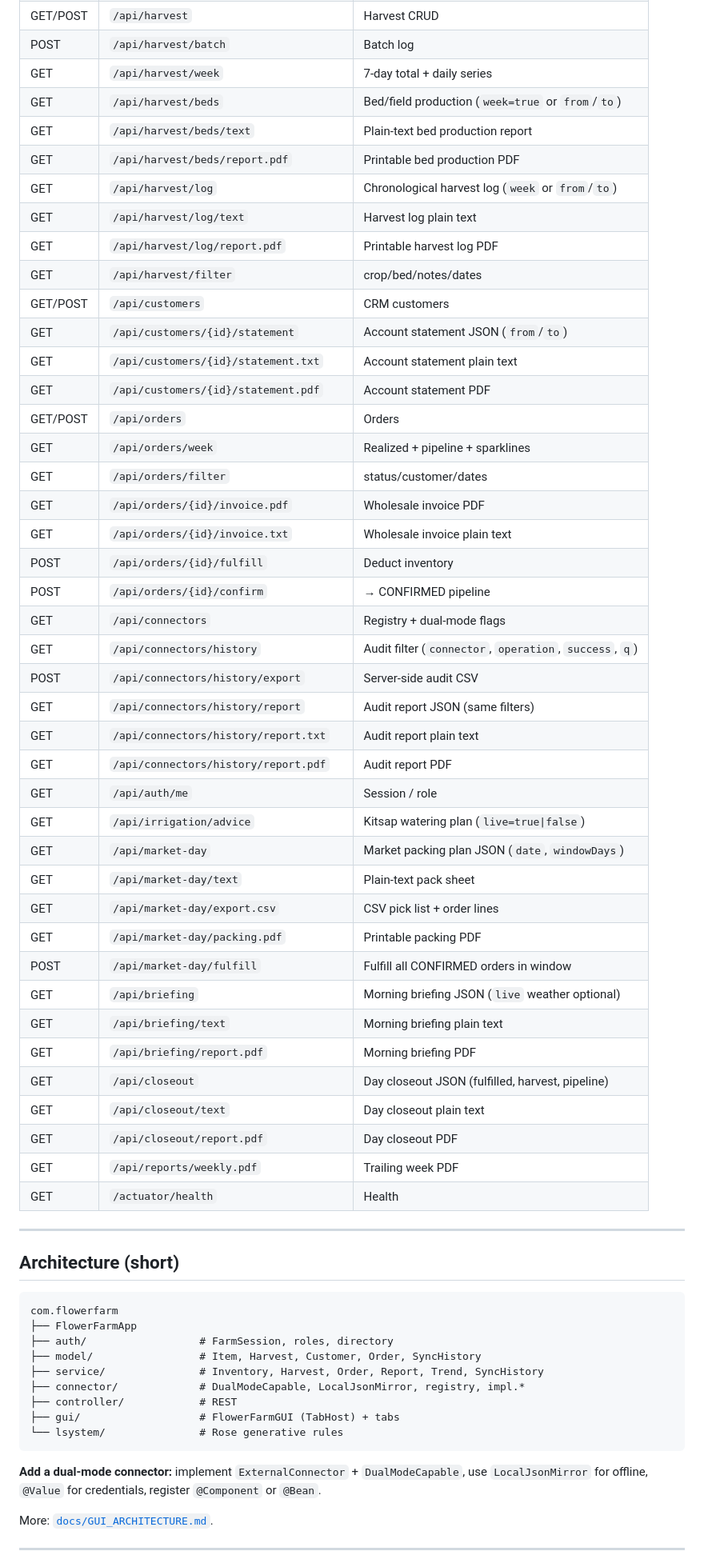
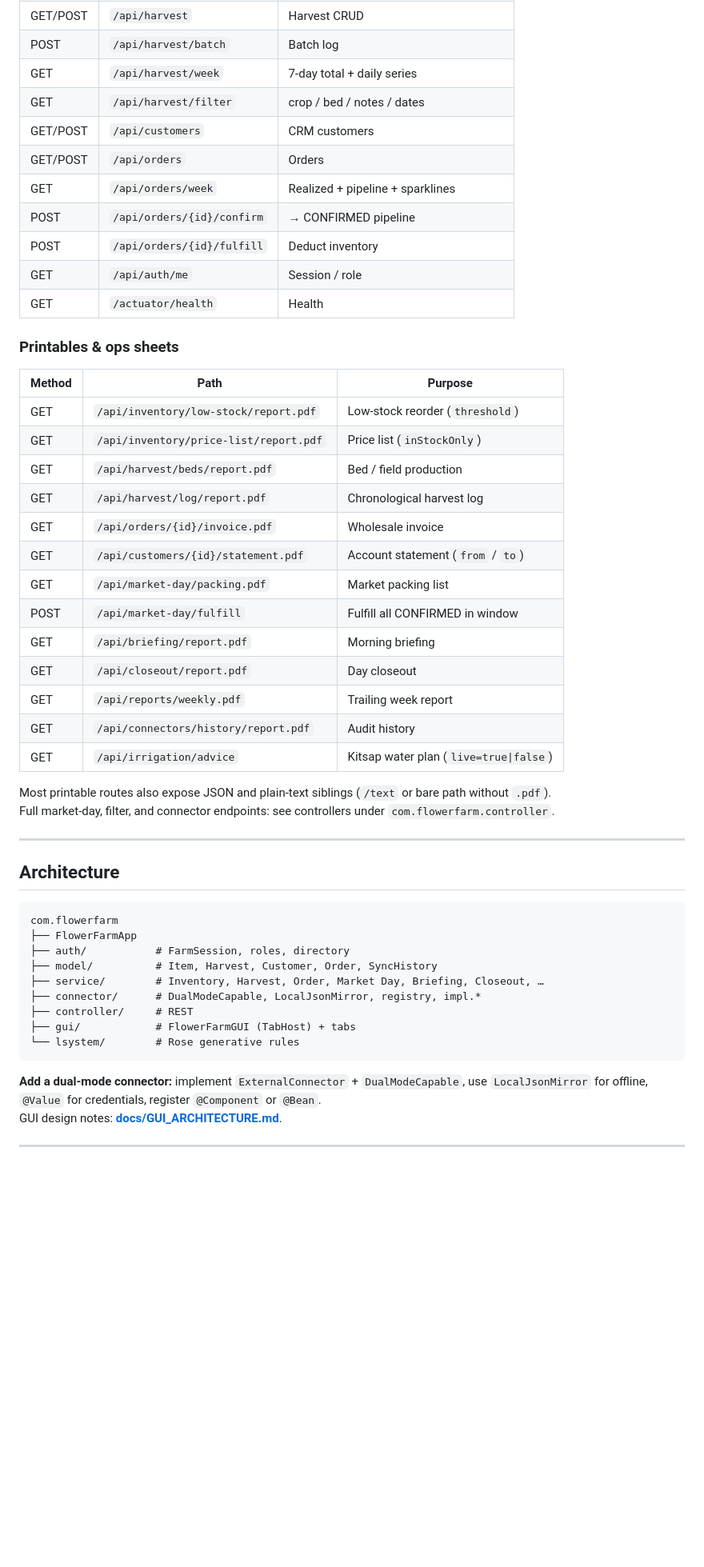
Before and after one commit to RicheyWorks/FlowersForever, a Markdown page: README.md, the part around one of its changes. Shown at 80% size. GitHub-like rendering; blank space fills up the shorter version.

````diff
--- a/README.md
+++ b/README.md
@@ -164,65 +153,54 @@ REST: `GET /api/auth/me` (Basic), `GET /api/auth/accounts` (usernames only).
 | GET/POST | `/api/harvest` | Harvest CRUD |
 | POST | `/api/harvest/batch` | Batch log |
 | GET | `/api/harvest/week` | 7-day total + daily series |
-| GET | `/api/harvest/beds` | Bed/field production (`week=true` or `from`/`to`) |
-| GET | `/api/harvest/beds/text` | Plain-text bed production report |
-| GET | `/api/harvest/beds/report.pdf` | Printable bed production PDF |
-| GET | `/api/harvest/log` | Chronological harvest log (`week` or `from`/`to`) |
-| GET | `/api/harvest/log/text` | Harvest log plain text |
-| GET | `/api/harvest/log/report.pdf` | Printable harvest log PDF |
-| GET | `/api/harvest/filter` | crop/bed/notes/dates |
+| GET | `/api/harvest/filter` | crop / bed / notes / dates |
 | GET/POST | `/api/customers` | CRM customers |
-| GET | `/api/customers/{id}/statement` | Account statement JSON (`from`/`to`) |
-| GET | `/api/customers/{id}/statement.txt` | Account statement plain text |
-| GET | `/api/customers/{id}/statement.pdf` | Account statement PDF |
 | GET/POST | `/api/orders` | Orders |
 | GET | `/api/orders/week` | Realized + pipeline + sparklines |
-| GET | `/api/orders/filter` | status/customer/dates |
-| GET | `/api/orders/{id}/invoice.pdf` | Wholesale invoice PDF |
-| GET | `/api/orders/{id}/invoice.txt` | Wholesale invoice plain text |
+| POST | `/api/orders/{id}/confirm` | → CONFIRMED pipeline |
 | POST | `/api/orders/{id}/fulfill` | Deduct inventory |
-| POST | `/api/orders/{id}/confirm` | → CONFIRMED pipeline |
-| GET | `/api/connectors` | Registry + dual-mode flags |
-| GET | `/api/connectors/history` | Audit filter (`connector`, `operation`, `success`, `q`) |
-| POST | `/api/connectors/history/export` | Server-side audit CSV |
-| GET | `/api/connectors/history/report` | Audit report JSON (same filters) |
-| GET | `/api/connectors/history/report.txt` | Audit report plain text |
-| GET | `/api/connectors/history/report.pdf` | Audit report PDF |
 | GET | `/api/auth/me` | Session / role |
-| GET | `/api/irrigation/advice` | Kitsap watering plan (`live=true\|false`) |
-| GET | `/api/market-day` | Market packing plan JSON (`date`, `windowDays`) |
-| GET | `/api/market-day/text` | Plain-text pack sheet |
-| GET | `/api/market-day/export.csv` | CSV pick list + order lines |
-| GET | `/api/market-day/packing.pdf` | Printable packing PDF |
-| POST | `/api/market-day/fulfill` | Fulfill all CONFIRMED orders in window |
-| GET | `/api/briefing` | Morning briefing JSON (`live` weather optional) |
-| GET | `/api/briefing/text` | Morning briefing plain text |
-| GET | `/api/briefing/report.pdf` | Morning briefing PDF |
-| GET | `/api/closeout` | Day closeout JSON (fulfilled, harvest, pipeline) |
-| GET | `/api/closeout/text` | Day closeout plain text |
-| GET | `/api/closeout/report.pdf` | Day closeout PDF |
-| GET | `/api/reports/weekly.pdf` | Trailing week PDF |
 | GET | `/actuator/health` | Health |
+
+### Printables & ops sheets
+
+| Method | Path | Purpose |
+|--------|------|---------|
+| GET | `/api/inventory/low-stock/report.pdf` | Low-stock reorder (`threshold`) |
+| GET | `/api/inventory/price-list/report.pdf` | Price list (`inStockOnly`) |
+| GET | `/api/harvest/beds/report.pdf` | Bed / field production |
+| GET | `/api/harvest/log/report.pdf` | Chronological harvest log |
+| GET | `/api/orders/{id}/invoice.pdf` | Wholesale invoice |
+| GET | `/api/customers/{id}/statement.pdf` | Account statement (`from` / `to`) |
+| GET | `/api/market-day/packing.pdf` | Market packing list |
+| POST | `/api/market-day/fulfill` | Fulfill all CONFIRMED in window |
+| GET | `/api/briefing/report.pdf` | Morning briefing |
+| GET | `/api/closeout/report.pdf` | Day closeout |
+| GET | `/api/reports/weekly.pdf` | Trailing week report |
+| GET | `/api/connectors/history/report.pdf` | Audit history |
+| GET | `/api/irrigation/advice` | Kitsap water plan (`live=true\|false`) |
+
+Most printable routes also expose JSON and plain-text siblings (`/text` or bare path without `.pdf`).
+Full market-day, filter, and connector endpoints: see controllers under `com.flowerfarm.controller`.
 
 ---
 
-## Architecture (short)
+## Architecture
 
 ```
 com.flowerfarm
 ├── FlowerFarmApp
-├── auth/                  # FarmSession, roles, directory
-├── model/                 # Item, Harvest, Customer, Order, SyncHistory
-├── service/               # Inventory, Harvest, Order, Report, Trend, SyncHistory
-├── connector/             # DualModeCapable, LocalJsonMirror, registry, impl.*
-├── controller/            # REST
-├── gui/                   # FlowerFarmGUI (TabHost) + tabs
-└── lsystem/               # Rose generative rules
+├── auth/           # FarmSession, roles, directory
+├── model/          # Item, Harvest, Customer, Order, SyncHistory
+├── service/        # Inventory, Harvest, Order, Market Day, Briefing, Closeout, …
+├── connector/      # DualModeCapable, LocalJsonMirror, registry, impl.*
+├── controller/     # REST
+├── gui/            # FlowerFarmGUI (TabHost) + tabs
+└── lsystem/        # Rose generative rules
 ```
 
 **Add a dual-mode connector:** implement `ExternalConnector` + `DualModeCapable`, use `LocalJsonMirror` for offline, `@Value` for credentials, register `@Component` or `@Bean`.
-
-More: [`docs/GUI_ARCHITECTURE.md`](docs/GUI_ARCHITECTURE.md).
+GUI design notes: **[docs/GUI_ARCHITECTURE.md](docs/GUI_ARCHITECTURE.md)**.
 
 ---
 
````
Also changed, not shown: other parts of README.md (+67 -110 lines).
